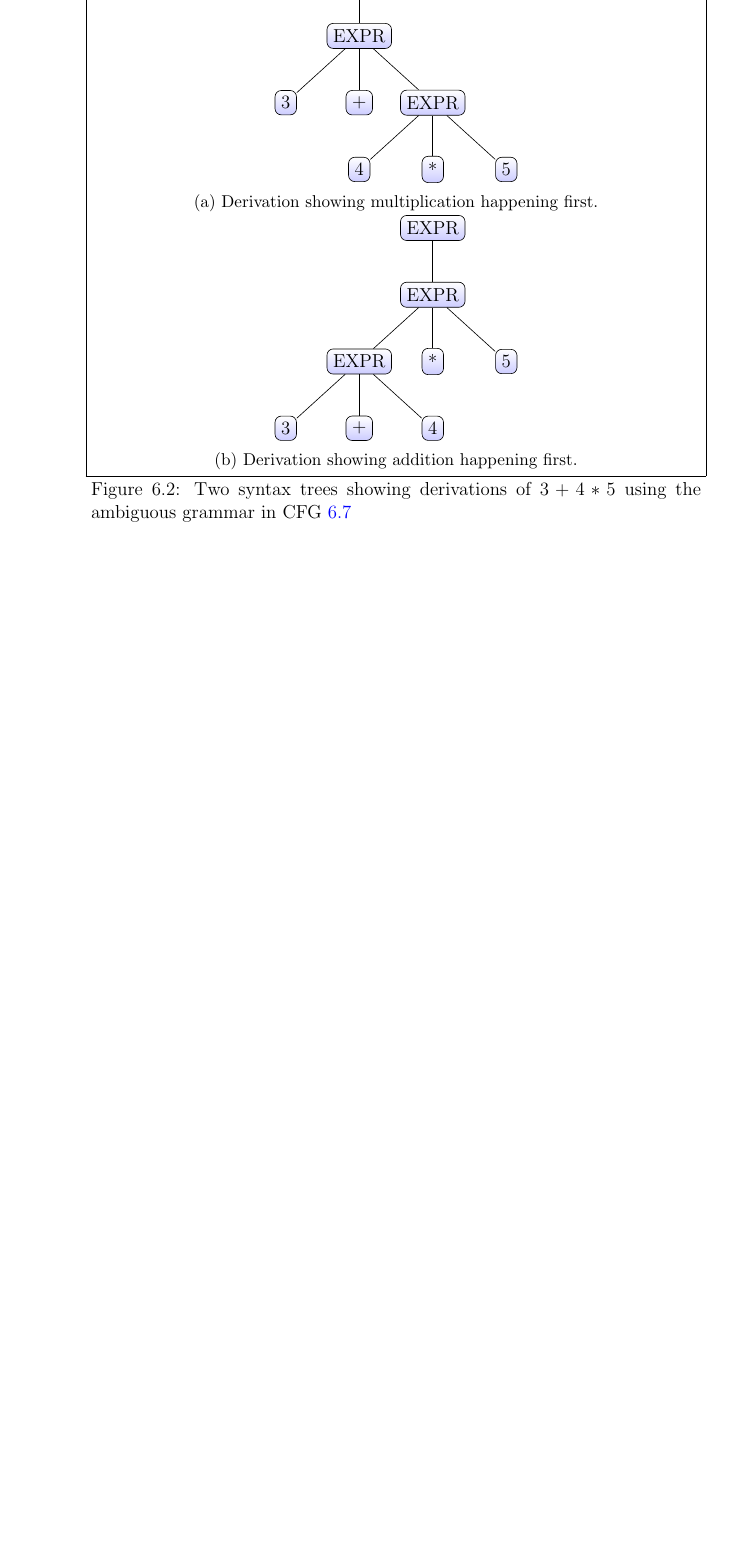
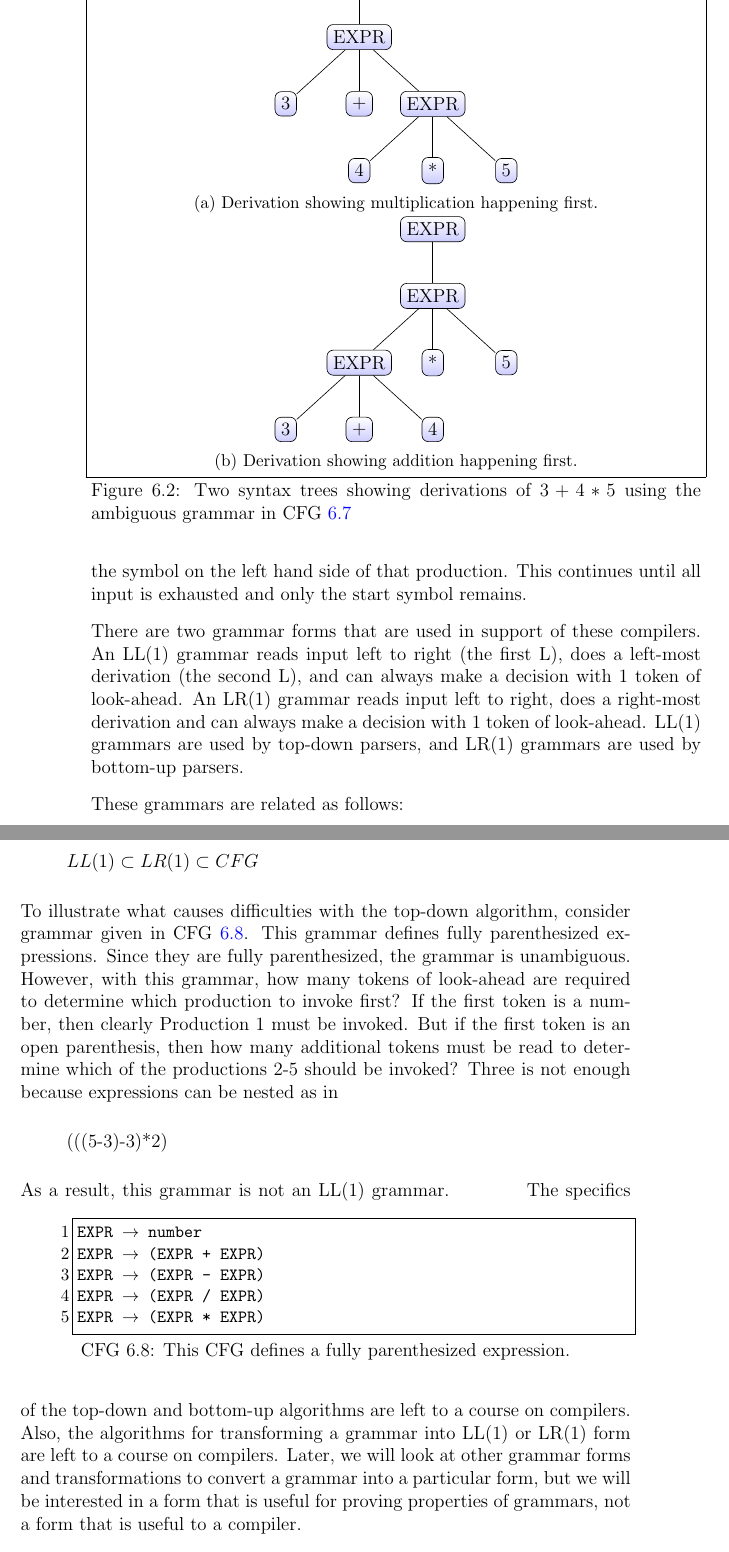
Before and after one commit to philip-w-howard/AVSGrammars, a LaTeX thesis (AVSGrammars.tex): part of page 62 of 72 before the commit and two parts of pages 62 and 63 of 74 after it, the two joined at a grey line, cut so that both start at the same text, the shorter picture padded with empty space. Compiled offline with pdfLaTeX.

Commit message:
Added section on grammar forms

```diff
--- a/AVSGrammars.tex
+++ b/AVSGrammars.tex
@@ -1835,6 +1831,33 @@ Q\cfgprod{EXPR}{num}Q
 %----------------------------------------------------------
 
 For programming languages, ambiguous grammars are clearly bad. The expression $3+4*5$ should not evaluate to a different value simply because the compiler did a left-most derivation versus a right-most derivation. There are expression grammars that resolve the ambiguity of the grammar in Figure~\ref{F.GR.ambiguous}, but since this is a theory book, we will leave that topic for a compiler book.
+
+\section {Grammar Forms}
+One of the tasks of a compiler is to find a derivation of the input (the source code being compiled) given the definition of the language (typically expressed as a CFG). In order for a compiler to be efficient, there needs to be turn-the-crank algorithms for finding a derivation. The algorithms should not require a guess-and-check process. In particular, given the next $N$ input symbols, the compiler should always know what production to use next in the derivation.
+
+There are two primary algorithms used by compilers. One is a top-down algorithm, the other is a bottom-up algorithm. The top-down algorithm starts with the start symbol and based in the next input token invokes a production. This continues until all input is exhausted and only terminals remain. The bottom-up algorithm reads tokens and periodically reduces some collection of symbols that match the right hand side of a production to the symbol on the left hand side of that production. This continues until all input is exhausted and only the start symbol remains.
+
+There are two grammar forms that are used in support of these compilers. An LL(1) grammar reads input left to right (the first L), does a left-most derivation (the second L), and can always make a decision with 1 token of look-ahead. An LR(1) grammar reads input left to right, does a right-most derivation and can always make a decision with 1 token of look-ahead. LL(1) grammars are used by top-down parsers, and LR(1) grammars are used by bottom-up parsers.
+
+These grammars are related as follows:
+\begin{quote}
+$LL(1) \subset LR(1) \subset CFG$
+\end{quote}
+To illustrate what causes difficulties with the top-down algorithm, consider grammar given in CFG~\ref{C.paren.expr}. This grammar defines fully parenthesized expressions. Since they are fully parenthesized, the grammar is unambiguous. However, with this grammar, how many tokens of look-ahead are required to determine which production to invoke first? If the first token is a number, then clearly Production~1 must be invoked. But if the first token is an open parenthesis, then how many additional tokens must be read to determine which of the productions 2-5 should be invoked? Three is not enough because expressions can be nested as in
+\begin{quote}
+(((5-3)-3)*2)
+\end{quote}
+As a result, this grammar is not an LL(1) grammar.
+%----------------------------------------------------------
+\begin{cfg}{This CFG defines a fully parenthesized expression.}{C.paren.expr}
+Q\cfgprod{EXPR}{number}Q
+Q\cfgprod{EXPR}{(EXPR + EXPR)}Q
+Q\cfgprod{EXPR}{(EXPR - EXPR)}Q
+Q\cfgprod{EXPR}{(EXPR / EXPR)}Q
+Q\cfgprod{EXPR}{(EXPR * EXPR)}Q
+\end{cfg}
+%----------------------------------------------------------
+The specifics of the top-down and bottom-up algorithms are left to a course on compilers. Also, the algorithms for transforming a grammar into LL(1) or LR(1) form are left to a course on compilers. Later, we will look at other grammar forms and transformations to convert a grammar into a particular form, but we will be interested in a form that is useful for proving properties of grammars, not a form that is useful to a compiler.
 
 \section{Exercises}
 For the following problems, assume $\Sigma = \{a|b\}$ unless specified otherwise.
```
Also changed, not shown: AVSGrammars.pdf, AVSGrammars.tex (16 more changed lines).
